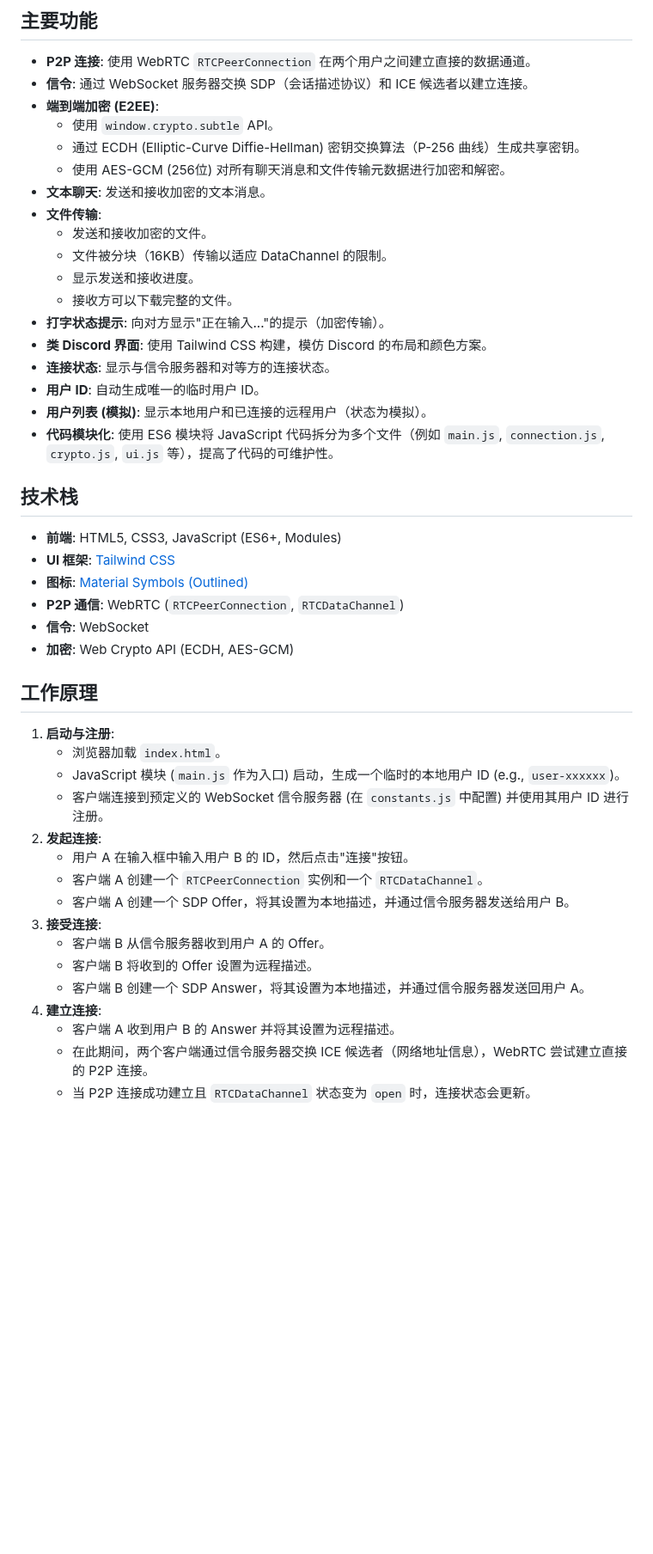
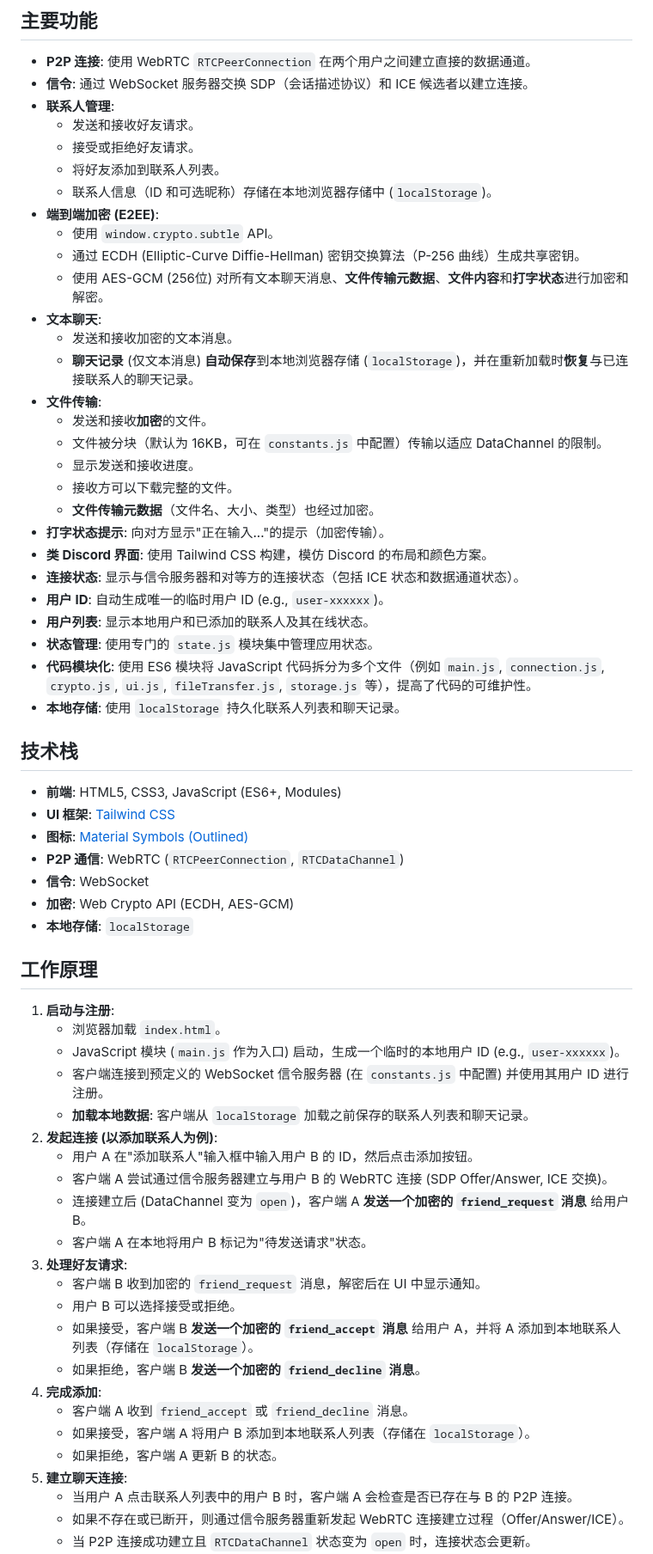
Before and after one commit to SmartPig-Joe/P2P-Chat, a Markdown page: README.md, the part around one of its changes. Shown at 86% size. Rendered like a GitHub page; blank space fills up the shorter version.

```diff
--- a/README.md
+++ b/README.md
@@ -6,22 +6,32 @@
 
 *   **P2P 连接**: 使用 WebRTC `RTCPeerConnection` 在两个用户之间建立直接的数据通道。
 *   **信令**: 通过 WebSocket 服务器交换 SDP（会话描述协议）和 ICE 候选者以建立连接。
+*   **联系人管理**:
+    *   发送和接收好友请求。
+    *   接受或拒绝好友请求。
+    *   将好友添加到联系人列表。
+    *   联系人信息（ID 和可选昵称）存储在本地浏览器存储中 (`localStorage`)。
 *   **端到端加密 (E2EE)**:
     *   使用 `window.crypto.subtle` API。
     *   通过 ECDH (Elliptic-Curve Diffie-Hellman) 密钥交换算法（P-256 曲线）生成共享密钥。
-    *   使用 AES-GCM (256位) 对所有聊天消息和文件传输元数据进行加密和解密。
-*   **文本聊天**: 发送和接收加密的文本消息。
+    *   使用 AES-GCM (256位) 对所有文本聊天消息、**文件传输元数据**、**文件内容**和**打字状态**进行加密和解密。
+*   **文本聊天**:
+    *   发送和接收加密的文本消息。
+    *   **聊天记录** (仅文本消息) **自动保存**到本地浏览器存储 (`localStorage`)，并在重新加载时**恢复**与已连接联系人的聊天记录。
 *   **文件传输**:
-    *   发送和接收加密的文件。
-    *   文件被分块（16KB）传输以适应 DataChannel 的限制。
+    *   发送和接收**加密**的文件。
+    *   文件被分块（默认为 16KB，可在 `constants.js` 中配置）传输以适应 DataChannel 的限制。
     *   显示发送和接收进度。
     *   接收方可以下载完整的文件。
+    *   **文件传输元数据**（文件名、大小、类型）也经过加密。
 *   **打字状态提示**: 向对方显示"正在输入..."的提示（加密传输）。
 *   **类 Discord 界面**: 使用 Tailwind CSS 构建，模仿 Discord 的布局和颜色方案。
-*   **连接状态**: 显示与信令服务器和对等方的连接状态。
-*   **用户 ID**: 自动生成唯一的临时用户 ID。
-*   **用户列表 (模拟)**: 显示本地用户和已连接的远程用户（状态为模拟）。
-*   **代码模块化**: 使用 ES6 模块将 JavaScript 代码拆分为多个文件（例如 `main.js`, `connection.js`, `crypto.js`, `ui.js` 等），提高了代码的可维护性。
+*   **连接状态**: 显示与信令服务器和对等方的连接状态（包括 ICE 状态和数据通道状态）。
+*   **用户 ID**: 自动生成唯一的临时用户 ID (e.g., `user-xxxxxx`)。
+*   **用户列表**: 显示本地用户和已添加的联系人及其在线状态。
+*   **状态管理**: 使用专门的 `state.js` 模块集中管理应用状态。
+*   **代码模块化**: 使用 ES6 模块将 JavaScript 代码拆分为多个文件（例如 `main.js`, `connection.js`, `crypto.js`, `ui.js`, `fileTransfer.js`, `storage.js` 等），提高了代码的可维护性。
+*   **本地存储**: 使用 `localStorage` 持久化联系人列表和聊天记录。
 
 ## 技术栈
 
@@ -31,6 +41,7 @@
 *   **P2P 通信**: WebRTC (`RTCPeerConnection`, `RTCDataChannel`)
 *   **信令**: WebSocket
 *   **加密**: Web Crypto API (ECDH, AES-GCM)
+*   **本地存储**: `localStorage`
 
 ## 工作原理
 
@@ -38,15 +49,22 @@
     *   浏览器加载 `index.html`。
     *   JavaScript 模块 (`main.js` 作为入口) 启动，生成一个临时的本地用户 ID (e.g., `user-xxxxxx`)。
     *   客户端连接到预定义的 WebSocket 信令服务器 (在 `constants.js` 中配置) 并使用其用户 ID 进行注册。
-2.  **发起连接**:
-    *   用户 A 在输入框中输入用户 B 的 ID，然后点击"连接"按钮。
-    *   客户端 A 创建一个 `RTCPeerConnection` 实例和一个 `RTCDataChannel`。
-    *   客户端 A 创建一个 SDP Offer，将其设置为本地描述，并通过信令服务器发送给用户 B。
-3.  **接受连接**:
-    *   客户端 B 从信令服务器收到用户 A 的 Offer。
-    *   客户端 B 将收到的 Offer 设置为远程描述。
-    *   客户端 B 创建一个 SDP Answer，将其设置为本地描述，并通过信令服务器发送回用户 A。
-4.  **建立连接**:
-    *   客户端 A 收到用户 B 的 Answer 并将其设置为远程描述。
-    *   在此期间，两个客户端通过信令服务器交换 ICE 候选者（网络地址信息），WebRTC 尝试建立直接的 P2P 连接。
+    *   **加载本地数据**: 客户端从 `localStorage` 加载之前保存的联系人列表和聊天记录。
+2.  **发起连接 (以添加联系人为例)**:
+    *   用户 A 在"添加联系人"输入框中输入用户 B 的 ID，然后点击添加按钮。
+    *   客户端 A 尝试通过信令服务器建立与用户 B 的 WebRTC 连接 (SDP Offer/Answer, ICE 交换)。
+    *   连接建立后 (DataChannel 变为 `open`)，客户端 A **发送一个加密的 `friend_request` 消息** 给用户 B。
+    *   客户端 A 在本地将用户 B 标记为"待发送请求"状态。
+3.  **处理好友请求**:
+    *   客户端 B 收到加密的 `friend_request` 消息，解密后在 UI 中显示通知。
+    *   用户 B 可以选择接受或拒绝。
+    *   如果接受，客户端 B **发送一个加密的 `friend_accept` 消息** 给用户 A，并将 A 添加到本地联系人列表（存储在 `localStorage`）。
+    *   如果拒绝，客户端 B **发送一个加密的 `friend_decline` 消息**。
+4.  **完成添加**:
+    *   客户端 A 收到 `friend_accept` 或 `friend_decline` 消息。
+    *   如果接受，客户端 A 将用户 B 添加到本地联系人列表（存储在 `localStorage`）。
+    *   如果拒绝，客户端 A 更新 B 的状态。
+5.  **建立聊天连接**:
+    *   当用户 A 点击联系人列表中的用户 B 时，客户端 A 会检查是否已存在与 B 的 P2P 连接。
+    *   如果不存在或已断开，则通过信令服务器重新发起 WebRTC 连接建立过程（Offer/Answer/ICE）。
     *   当 P2P 连接成功建立且 `RTCDataChannel` 状态变为 `open` 时，连接状态会更新。
```
Also changed, not shown: other parts of README.md (+24 -15 lines).
